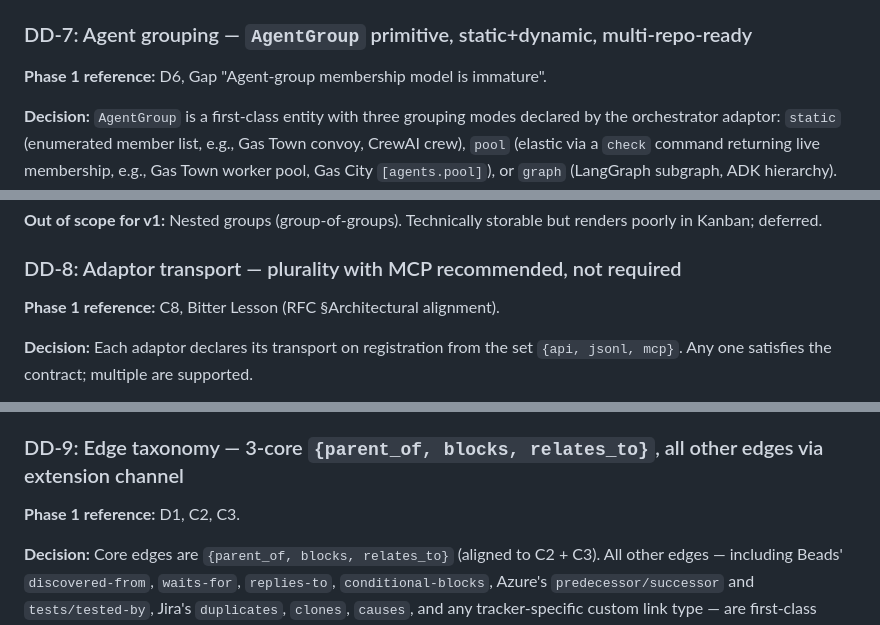
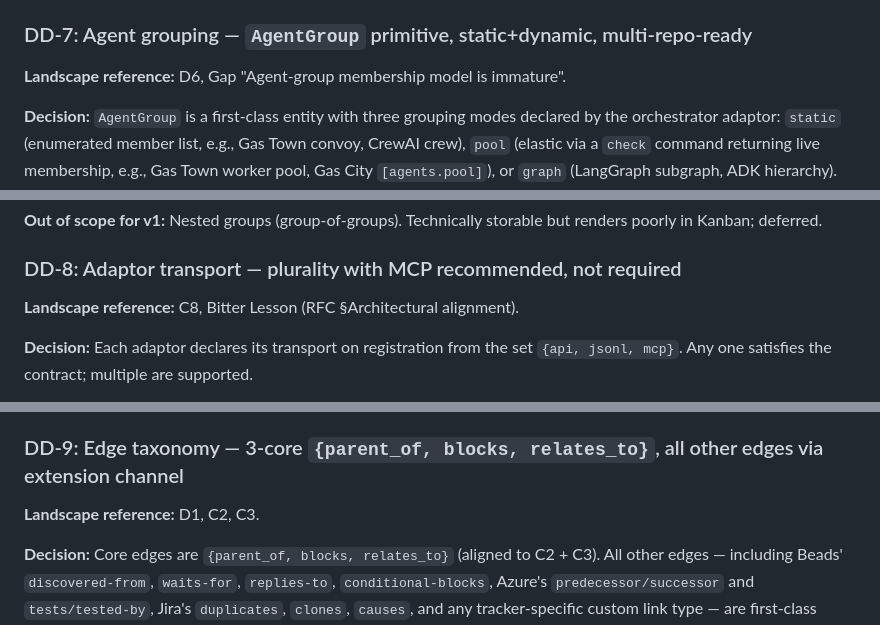
Before and after one commit to MikeBengtson/gemba-prime, a Markdown page: domain.md, 3 parts joined by grey strips. GitHub-like rendering.

```diff
--- a/domain.md
+++ b/domain.md
@@ -98,7 +98,7 @@ Phase 1 §6 listed 11 known-unknowns. Each is resolved below. Numbering is stabl
 
 ### DD-7: Agent grouping — `AgentGroup` primitive, static+dynamic, multi-repo-ready
 
-**Phase 1 reference:** D6, Gap "Agent-group membership model is immature".
+**Landscape reference:** D6, Gap "Agent-group membership model is immature".
 
 **Decision:** `AgentGroup` is a first-class entity with three grouping modes declared by the orchestrator adaptor: `static` (enumerated member list, e.g., Gas Town convoy, CrewAI crew), `pool` (elastic via a `check` command returning live membership, e.g., Gas Town worker pool, Gas City `[agents.pool]`), or `graph` (LangGraph subgraph, ADK hierarchy). Gemba stores the declaration; the adaptor resolves membership on read.
 
@@ -110,7 +110,7 @@ Phase 1 §6 listed 11 known-unknowns. Each is resolved below. Numbering is stabl
 
 ### DD-8: Adaptor transport — plurality with MCP recommended, not required
 
-**Phase 1 reference:** C8, Bitter Lesson (RFC §Architectural alignment).
+**Landscape reference:** C8, Bitter Lesson (RFC §Architectural alignment).
 
 **Decision:** Each adaptor declares its transport on registration from the set `{api, jsonl, mcp}`. Any one satisfies the contract; multiple are supported.
 - **`api`** — HTTP + JSON over a documented endpoint set (REST or JSON-RPC 2.0). Gas Town's `gt --json` + `bd --json` CLI surfaces are wrapped as an `api`-transport adaptor.
@@ -127,7 +127,7 @@ MCP is the **recommended** transport for new OrchestrationPlane adaptors because
 
 ### DD-9: Edge taxonomy — 3-core `{parent_of, blocks, relates_to}`, all other edges via extension channel
 
-**Phase 1 reference:** D1, C2, C3.
+**Landscape reference:** D1, C2, C3.
 
 **Decision:** Core edges are `{parent_of, blocks, relates_to}` (aligned to C2 + C3). All other edges — including Beads' `discovered-from`, `waits-for`, `replies-to`, `conditional-blocks`, Azure's `predecessor/successor` and `tests/tested-by`, Jira's `duplicates`, `clones`, `causes`, and any tracker-specific custom link type — are first-class inside the adaptor but surfaced to the core via the `Relationship.extension` typed map. Gemba's core graph rendering shows only the 3 canonical types by default; the dep-graph view exposes extension edges when the adaptor declares them.
 
```
Also changed, not shown: other parts of domain.md (+18 -18 lines).
